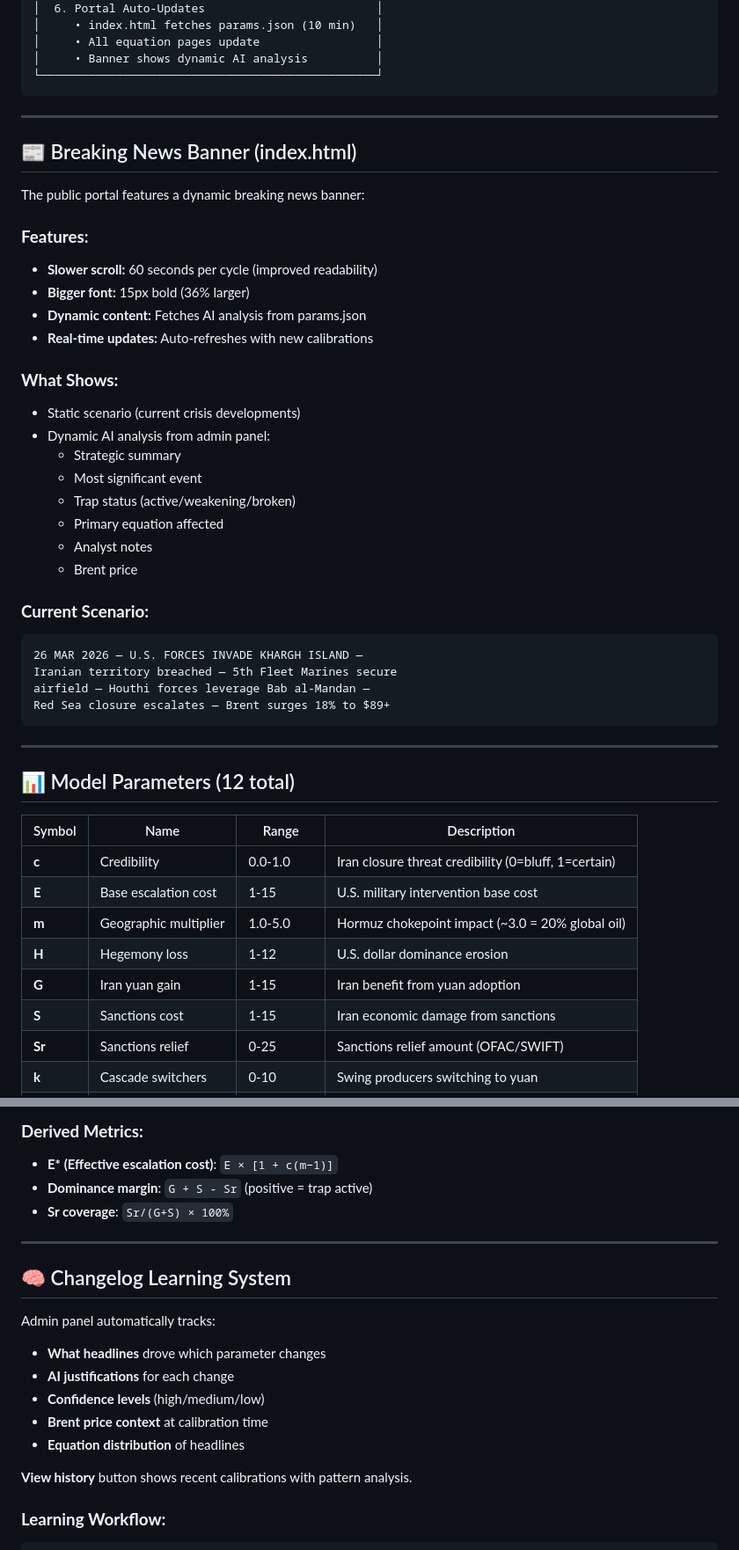
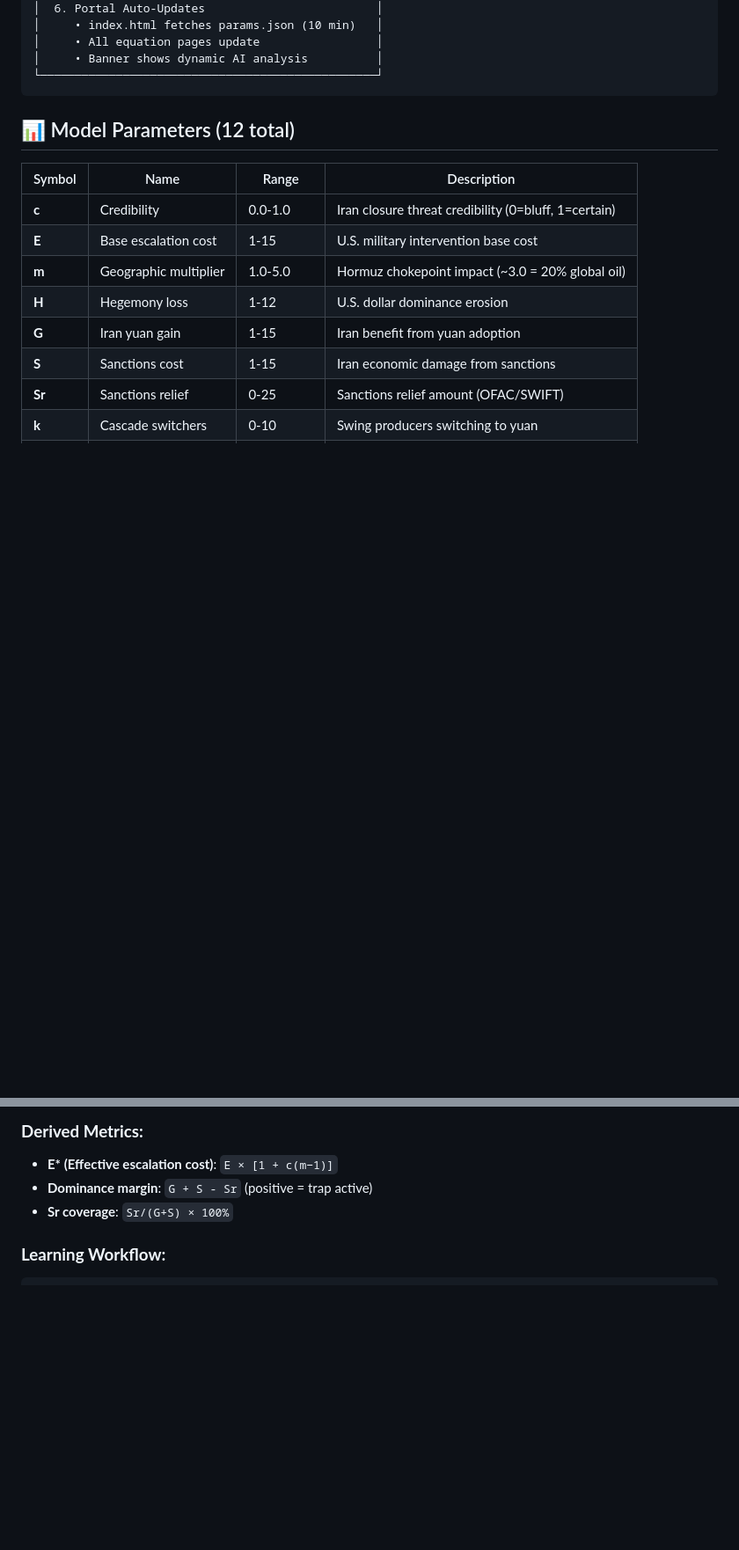
Before and after one commit to persiangulf-research/hormuz, a Markdown page: README.md, 2 parts joined by grey strips. Shown at 88% size. Drawn GitHub-style; blank space fills up the shorter version.

````diff
--- a/README.md
+++ b/README.md
@@ -108,37 +107,6 @@ Enter keys in admin panel → Click "Save keys" (stored in browser localStorage
 └─────────────────────────────────────────────────┘
 ```
 
----
-
-## 📰 Breaking News Banner (index.html)
-
-The public portal features a dynamic breaking news banner:
-
-### **Features:**
-- **Slower scroll:** 60 seconds per cycle (improved readability)
-- **Bigger font:** 15px bold (36% larger)
-- **Dynamic content:** Fetches AI analysis from params.json
-- **Real-time updates:** Auto-refreshes with new calibrations
-
-### **What Shows:**
-- Static scenario (current crisis developments)
-- Dynamic AI analysis from admin panel:
-  - Strategic summary
-  - Most significant event
-  - Trap status (active/weakening/broken)
-  - Primary equation affected
-  - Analyst notes
-  - Brent price
-
-### **Current Scenario:**
-```
-26 MAR 2026 — U.S. FORCES INVADE KHARGH ISLAND —
-Iranian territory breached — 5th Fleet Marines secure
-airfield — Houthi forces leverage Bab al-Mandan —
-Red Sea closure escalates — Brent surges 18% to $89+
-```
-
----
 
 ## 📊 Model Parameters (12 total)
 
@@ -162,18 +130,6 @@ Red Sea closure escalates — Brent surges 18% to $89+
 - **Dominance margin**: `G + S - Sr` (positive = trap active)
 - **Sr coverage**: `Sr/(G+S) × 100%`
 
----
-
-## 🧠 Changelog Learning System
-
-Admin panel automatically tracks:
-- **What headlines** drove which parameter changes
-- **AI justifications** for each change
-- **Confidence levels** (high/medium/low)
-- **Brent price context** at calibration time
-- **Equation distribution** of headlines
-
-**View history** button shows recent calibrations with pattern analysis.
 
 ### **Learning Workflow:**
 
````
Also changed, not shown: other parts of README.md (+1 -2 lines).
